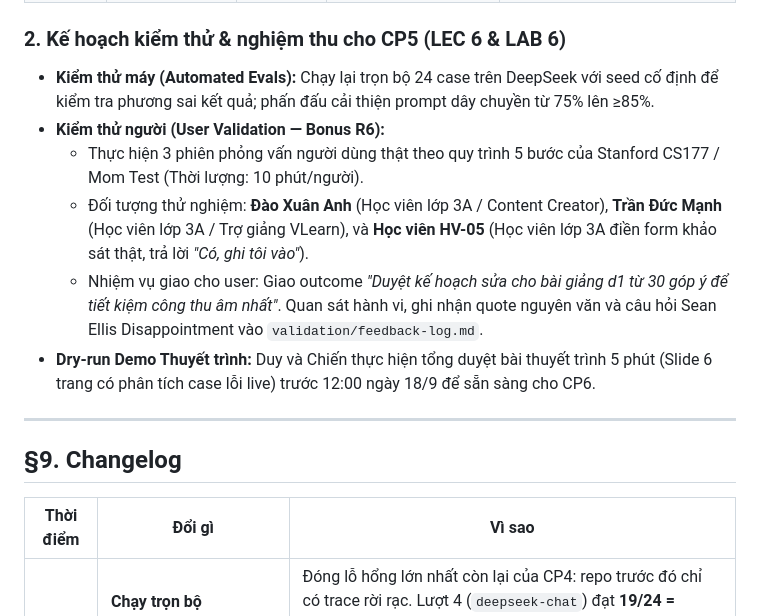
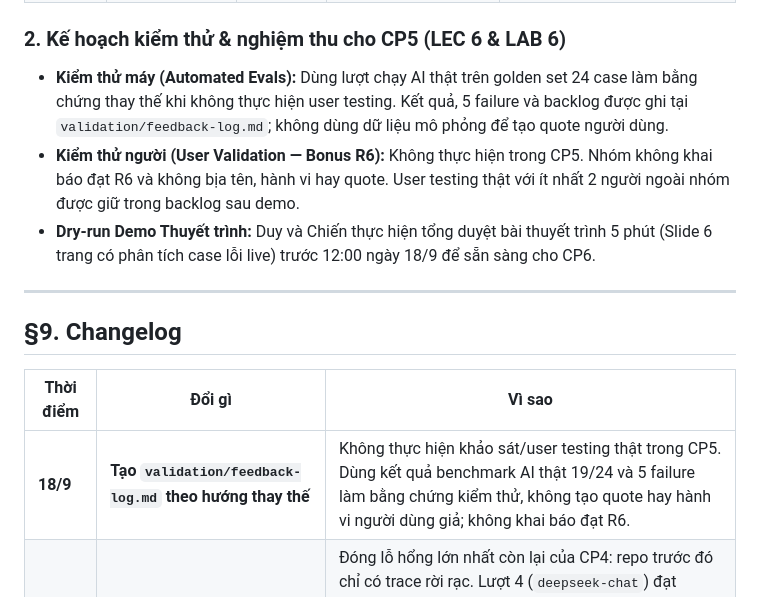
Before and after one commit to nghon4maeri/K4-3A-E402-HelloWorld, a Markdown page: spec.md, the part around the change. Drawn GitHub-style.

Commit message:
docs: add validation benchmark fallback

```diff
--- a/spec.md
+++ b/spec.md
@@ -231,11 +231,8 @@ Theo tinh thần rubric R4 ("Kết quả đo được ghi nhận trung thực
 | **Vũ Văn Hà** | **2A202602589** | Eval & Prompt Engineer | Xây dựng Golden Set 24 case phủ 4 lớp bẫy, script benchmark tự động, đo lường và lập bảng kết quả đối chiếu Quality Bar | `eval/golden-set.json`, `eval/run_eval.py`, `eval/BANGKETQUA.md` |
 
 ### 2. Kế hoạch kiểm thử & nghiệm thu cho CP5 (LEC 6 & LAB 6)
-- **Kiểm thử máy (Automated Evals):** Chạy lại trọn bộ 24 case trên DeepSeek với seed cố định để kiểm tra phương sai kết quả; phấn đấu cải thiện prompt dây chuyền từ 75% lên ≥85%.
-- **Kiểm thử người (User Validation — Bonus R6):**
-  - Thực hiện 3 phiên phỏng vấn người dùng thật theo quy trình 5 bước của Stanford CS177 / Mom Test (Thời lượng: 10 phút/người).
-  - Đối tượng thử nghiệm: **Đào Xuân Anh** (Học viên lớp 3A / Content Creator), **Trần Đức Mạnh** (Học viên lớp 3A / Trợ giảng VLearn), và **Học viên HV-05** (Học viên lớp 3A điền form khảo sát thật, trả lời *"Có, ghi tôi vào"*).
-  - Nhiệm vụ giao cho user: Giao outcome *"Duyệt kế hoạch sửa cho bài giảng d1 từ 30 góp ý để tiết kiệm công thu âm nhất"*. Quan sát hành vi, ghi nhận quote nguyên văn và câu hỏi Sean Ellis Disappointment vào `validation/feedback-log.md`.
+- **Kiểm thử máy (Automated Evals):** Dùng lượt chạy AI thật trên golden set 24 case làm bằng chứng thay thế khi không thực hiện user testing. Kết quả, 5 failure và backlog được ghi tại `validation/feedback-log.md`; không dùng dữ liệu mô phỏng để tạo quote người dùng.
+- **Kiểm thử người (User Validation — Bonus R6):** Không thực hiện trong CP5. Nhóm không khai báo đạt R6 và không bịa tên, hành vi hay quote. User testing thật với ít nhất 2 người ngoài nhóm được giữ trong backlog sau demo.
 - **Dry-run Demo Thuyết trình:** Duy và Chiến thực hiện tổng duyệt bài thuyết trình 5 phút (Slide 6 trang có phân tích case lỗi live) trước 12:00 ngày 18/9 để sẵn sàng cho CP6.
 
 ---
@@ -244,6 +241,7 @@ Theo tinh thần rubric R4 ("Kết quả đo được ghi nhận trung thực
 
 | Thời điểm | Đổi gì | Vì sao |
 |---|---|---|
+| **18/9** | **Tạo `validation/feedback-log.md` theo hướng thay thế** | Không thực hiện khảo sát/user testing thật trong CP5. Dùng kết quả benchmark AI thật 19/24 và 5 failure làm bằng chứng kiểm thử, không tạo quote hay hành vi người dùng giả; không khai báo đạt R6. |
 | **18/9 09:08** | **Chạy trọn bộ benchmark 24 case qua AI thật — điền kết quả vào Quality Bar** | Đóng lỗ hổng lớn nhất còn lại của CP4: repo trước đó chỉ có trace rời rạc. Lượt 4 (`deepseek-chat`) đạt **19/24 = 79,2%**; 4/5 tiêu chí đạt bar, riêng **Tính dây chuyền 75% < bar 100% — CHƯA ĐẠT**. **Không sửa ngưỡng "đạt"** (đã đóng băng 21:00 17/9), chỉ điền số đo. Giữ nguyên toàn bộ 5 case trượt và trace để đối chiếu. |
 | **17/9 18:25** | **Cập nhật bằng chứng khảo sát người thật** | Tích hợp dữ liệu từ `Hello-World-form.csv`, ẩn danh thành `khao-sat-that-an-danh.csv` (n = 5), trích xuất `gop-y-nguoi-that.json`. Ghi nhận đây là bằng chứng định hướng; chưa đạt ngưỡng Chuẩn A của rubric (≥20 người). Bổ sung tester `HV-05` vào kế hoạch CP5. |
 | **17/9 17:35** | **Hoàn thiện AI Spec toàn diện & Đóng băng Quality Bar (CP4)** | Khóa chính thức Quality Bar 5 chiều; bổ sung Bảng 8 kịch bản rủi ro chi tiết (§5); hoàn thiện phân tích so sánh 2 sản phẩm tương tự (§3); bổ sung bảng phân công nhân sự và kế hoạch kiểm thử CP5 (§8); tự khai báo rõ 3 điểm hạn chế trung thực theo rubric. |
```
Also changed, not shown: validation/feedback-log.md (added, +42 -0 lines).
